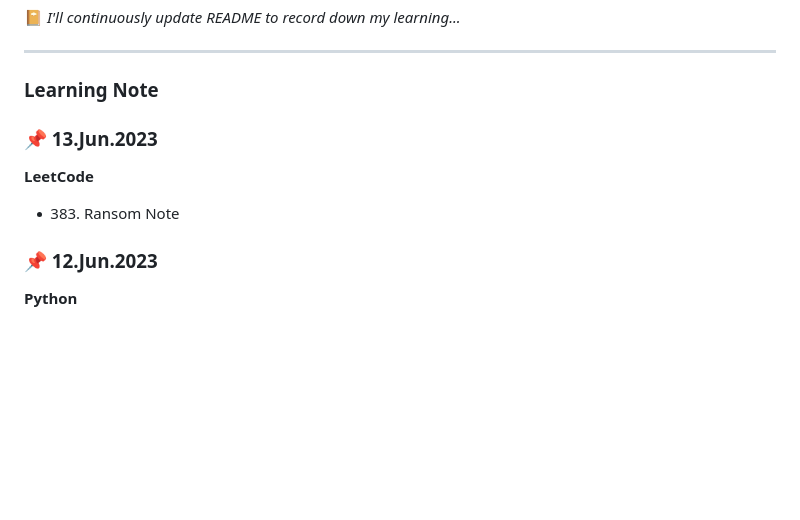
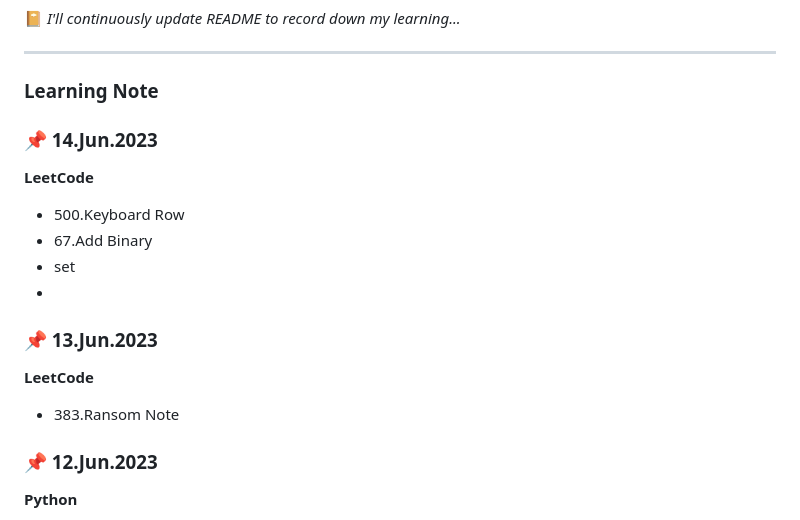
Before and after one commit to rubywu0604/learningNote, a Markdown page: README.md, the part around the change. GitHub-like rendering; blank space fills up the shorter version.

Commit message:
6/14 daily update

```diff
--- a/README.md
+++ b/README.md
@@ -21,9 +21,16 @@ Thanks my mentor [@jerome1210](https://github.com/Jerome1210)
 ___
 
 ### Learning Note
+
+### :pushpin: 14.Jun.2023
+**LeetCode**
+- 500.Keyboard Row
+- 67.Add Binary
+- set
+-
 ### :pushpin: 13.Jun.2023
 **LeetCode**
-- 383. Ransom Note
+- 383.Ransom Note
 
 ### :pushpin: 12.Jun.2023
 **Python**
```
